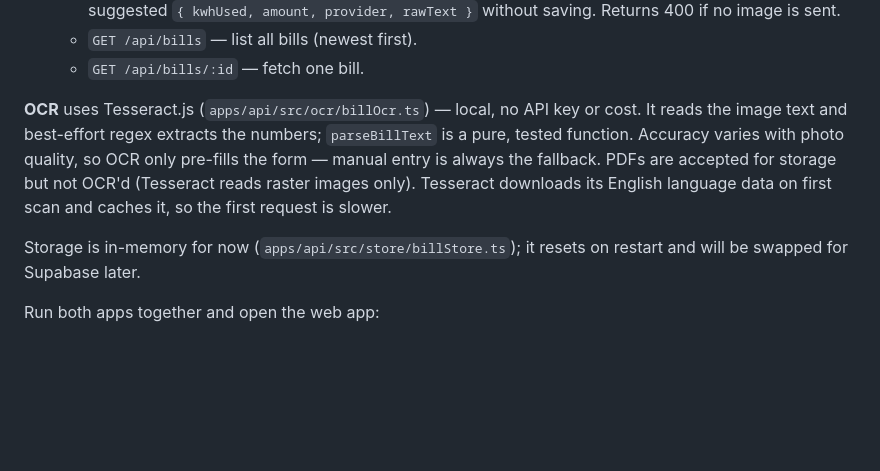
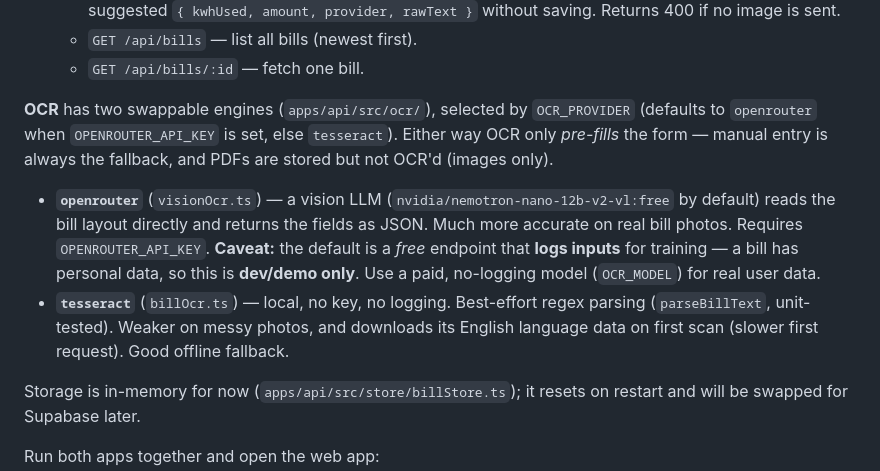
Before and after one commit to bananaNuggets75/watt-wise, a Markdown page: README.md, the part around the change. GitHub-like rendering; blank space fills up the shorter version.

Commit message:
docs: document swappable OCR engines (vision + tesseract)
Describes OCR_PROVIDER selection, the OpenRouter vision engine (accurate,
free-endpoint-logs-data caveat), and Tesseract as the local no-log
fallback.

```diff
--- a/README.md
+++ b/README.md
@@ -68,13 +68,22 @@ the numbers manually. Uploading an **image** runs OCR to pre-fill the form.
   - `GET /api/bills` — list all bills (newest first).
   - `GET /api/bills/:id` — fetch one bill.
 
-**OCR** uses Tesseract.js (`apps/api/src/ocr/billOcr.ts`) — local, no API key
-or cost. It reads the image text and best-effort regex extracts the numbers;
-`parseBillText` is a pure, tested function. Accuracy varies with photo
-quality, so OCR only pre-fills the form — manual entry is always the
-fallback. PDFs are accepted for storage but not OCR'd (Tesseract reads raster
-images only). Tesseract downloads its English language data on first scan and
-caches it, so the first request is slower.
+**OCR** has two swappable engines (`apps/api/src/ocr/`), selected by
+`OCR_PROVIDER` (defaults to `openrouter` when `OPENROUTER_API_KEY` is set,
+else `tesseract`). Either way OCR only *pre-fills* the form — manual entry is
+always the fallback, and PDFs are stored but not OCR'd (images only).
+
+- **`openrouter`** (`visionOcr.ts`) — a vision LLM
+  (`nvidia/nemotron-nano-12b-v2-vl:free` by default) reads the bill layout
+  directly and returns the fields as JSON. Much more accurate on real bill
+  photos. Requires `OPENROUTER_API_KEY`.
+  **Caveat:** the default is a *free* endpoint that **logs inputs** for
+  training — a bill has personal data, so this is **dev/demo only**. Use a
+  paid, no-logging model (`OCR_MODEL`) for real user data.
+- **`tesseract`** (`billOcr.ts`) — local, no key, no logging. Best-effort
+  regex parsing (`parseBillText`, unit-tested). Weaker on messy photos, and
+  downloads its English language data on first scan (slower first request).
+  Good offline fallback.
 
 Storage is in-memory for now (`apps/api/src/store/billStore.ts`); it resets
 on restart and will be swapped for Supabase later.
```
